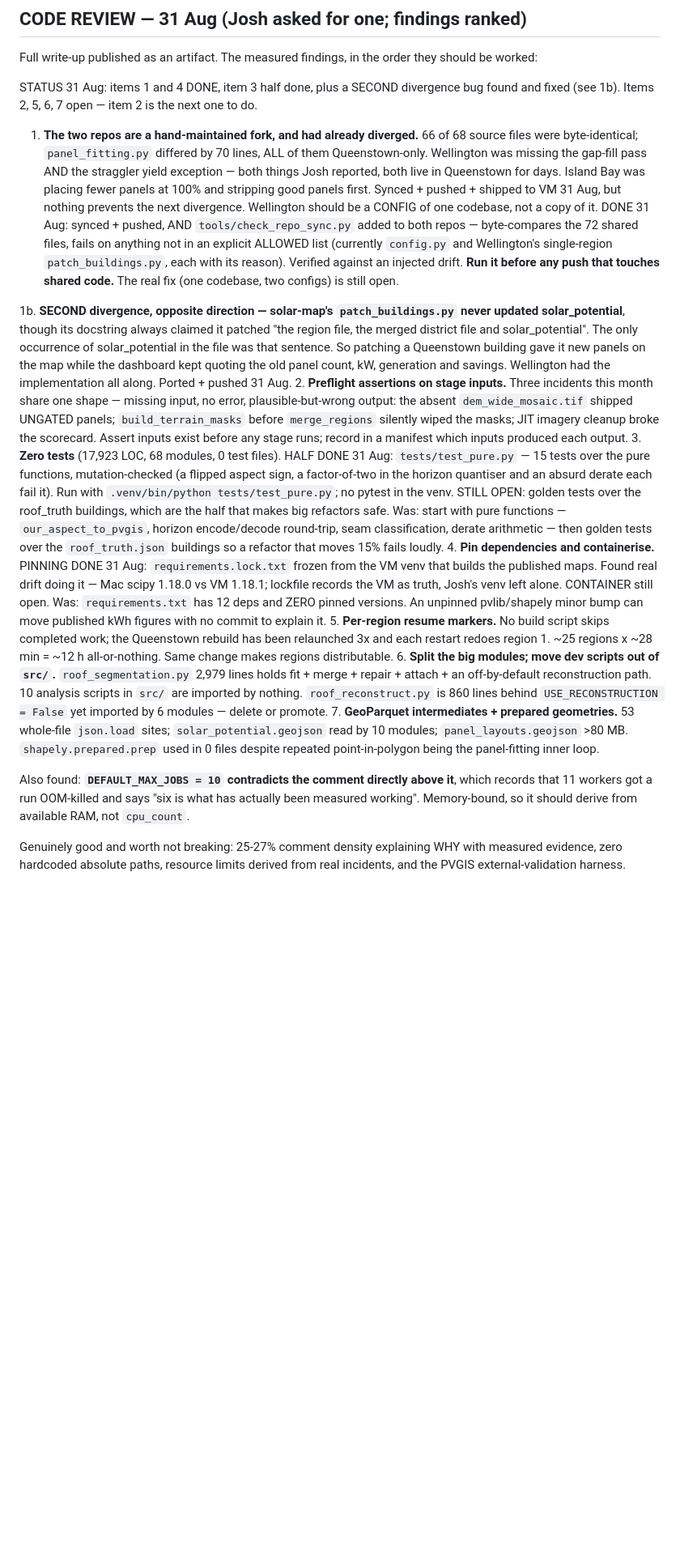
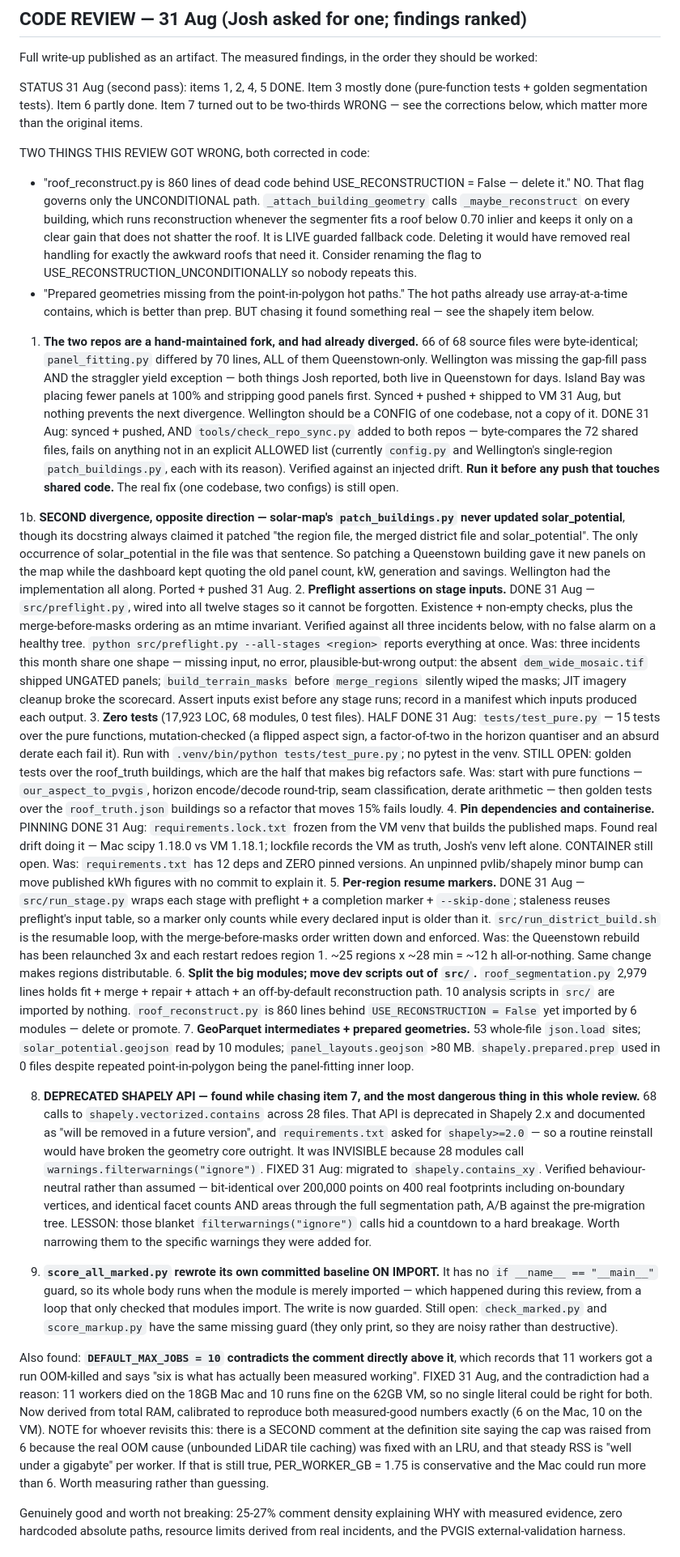
Before and after one commit to rewiring-nz/solar-potential-national, a Markdown page: BACKLOG.md, the part around the change. Shown at 81% size. Rendered like a GitHub page; blank space fills up the shorter version.

Commit message:
Mirror backlog corrections
Co-Authored-By: Claude Fable 5 <noreply@anthropic.com>

```diff
--- a/BACKLOG.md
+++ b/BACKLOG.md
@@ -12,9 +12,23 @@ Ordered by evidence, not by appeal. Every item names what it is based on.
 Full write-up published as an artifact. The measured findings, in the order
 they should be worked:
 
-STATUS 31 Aug: items 1 and 4 DONE, item 3 half done, plus a SECOND divergence
-bug found and fixed (see 1b). Items 2, 5, 6, 7 open — item 2 is the next one
-to do.
+STATUS 31 Aug (second pass): items 1, 2, 4, 5 DONE. Item 3 mostly done
+(pure-function tests + golden segmentation tests). Item 6 partly done. Item 7
+turned out to be two-thirds WRONG — see the corrections below, which matter
+more than the original items.
+
+TWO THINGS THIS REVIEW GOT WRONG, both corrected in code:
+  * "roof_reconstruct.py is 860 lines of dead code behind USE_RECONSTRUCTION
+    = False — delete it." NO. That flag governs only the UNCONDITIONAL path.
+    `_attach_building_geometry` calls `_maybe_reconstruct` on every building,
+    which runs reconstruction whenever the segmenter fits a roof below 0.70
+    inlier and keeps it only on a clear gain that does not shatter the roof.
+    It is LIVE guarded fallback code. Deleting it would have removed real
+    handling for exactly the awkward roofs that need it. Consider renaming the
+    flag to USE_RECONSTRUCTION_UNCONDITIONALLY so nobody repeats this.
+  * "Prepared geometries missing from the point-in-polygon hot paths." The hot
+    paths already use array-at-a-time contains, which is better than prep. BUT
+    chasing it found something real — see the shapely item below.
 
 1. **The two repos are a hand-maintained fork, and had already diverged.**
    66 of 68 source files were byte-identical; `panel_fitting.py` differed by
@@ -38,7 +52,12 @@ to do.
    patching a Queenstown building gave it new panels on the map while the
    dashboard kept quoting the old panel count, kW, generation and savings.
    Wellington had the implementation all along. Ported + pushed 31 Aug.
-2. **Preflight assertions on stage inputs.** Three incidents this month share
+2. **Preflight assertions on stage inputs.** DONE 31 Aug — `src/preflight.py`,
+   wired into all twelve stages so it cannot be forgotten. Existence + non-empty
+   checks, plus the merge-before-masks ordering as an mtime invariant. Verified
+   against all three incidents below, with no false alarm on a healthy tree.
+   `python src/preflight.py --all-stages <region>` reports everything at once.
+   Was: three incidents this month share
    one shape — missing input, no error, plausible-but-wrong output: the absent
    `dem_wide_mosaic.tif` shipped UNGATED panels; `build_terrain_masks` before
    `merge_regions` silently wiped the masks; JIT imagery cleanup broke the
@@ -61,7 +80,11 @@ to do.
    CONTAINER still open. Was: `requirements.txt` has 12 deps and
    ZERO pinned versions. An unpinned pvlib/shapely minor bump can move
    published kWh figures with no commit to explain it.
-5. **Per-region resume markers.** No build script skips completed work; the
+5. **Per-region resume markers.** DONE 31 Aug — `src/run_stage.py` wraps each
+   stage with preflight + a completion marker + `--skip-done`; staleness reuses
+   preflight's input table, so a marker only counts while every declared input
+   is older than it. `src/run_district_build.sh` is the resumable loop, with the
+   merge-before-masks order written down and enforced. Was: the
    Queenstown rebuild has been relaunched 3x and each restart redoes region 1.
    ~25 regions x ~28 min = ~12 h all-or-nothing. Same change makes regions
    distributable.
@@ -75,10 +98,40 @@ to do.
    `panel_layouts.geojson` >80 MB. `shapely.prepared.prep` used in 0 files
    despite repeated point-in-polygon being the panel-fitting inner loop.
 
+8. **DEPRECATED SHAPELY API — found while chasing item 7, and the most
+   dangerous thing in this whole review.** 68 calls to
+   `shapely.vectorized.contains` across 28 files. That API is deprecated in
+   Shapely 2.x and documented as "will be removed in a future version", and
+   `requirements.txt` asked for `shapely>=2.0` — so a routine reinstall would
+   have broken the geometry core outright. It was INVISIBLE because 28 modules
+   call `warnings.filterwarnings("ignore")`.
+   FIXED 31 Aug: migrated to `shapely.contains_xy`. Verified behaviour-neutral
+   rather than assumed — bit-identical over 200,000 points on 400 real
+   footprints including on-boundary vertices, and identical facet counts AND
+   areas through the full segmentation path, A/B against the pre-migration tree.
+   LESSON: those blanket `filterwarnings("ignore")` calls hid a countdown to a
+   hard breakage. Worth narrowing them to the specific warnings they were added
+   for.
+
+9. **`score_all_marked.py` rewrote its own committed baseline ON IMPORT.**
+   It has no `if __name__ == "__main__"` guard, so its whole body runs when the
+   module is merely imported — which happened during this review, from a loop
+   that only checked that modules import. The write is now guarded.
+   Still open: `check_marked.py` and `score_markup.py` have the same missing
+   guard (they only print, so they are noisy rather than destructive).
+
 Also found: **`DEFAULT_MAX_JOBS = 10` contradicts the comment directly above
 it**, which records that 11 workers got a run OOM-killed and says "six is what
-has actually been measured working". Memory-bound, so it should derive from
-available RAM, not `cpu_count`.
+has actually been measured working". FIXED 31 Aug, and the contradiction had a
+reason: 11 workers died on the 18GB Mac and 10 runs fine on the 62GB VM, so no
+single literal could be right for both. Now derived from total RAM, calibrated
+to reproduce both measured-good numbers exactly (6 on the Mac, 10 on the VM).
+NOTE for whoever revisits this: there is a SECOND comment at the definition site
+saying the cap was raised from 6 because the real OOM cause (unbounded LiDAR
+tile caching) was fixed with an LRU, and that steady RSS is "well under a
+gigabyte" per worker. If that is still true, PER_WORKER_GB = 1.75 is
+conservative and the Mac could run more than 6. Worth measuring rather than
+guessing.
 
 Genuinely good and worth not breaking: 25-27% comment density explaining WHY
 with measured evidence, zero hardcoded absolute paths, resource limits derived
```
